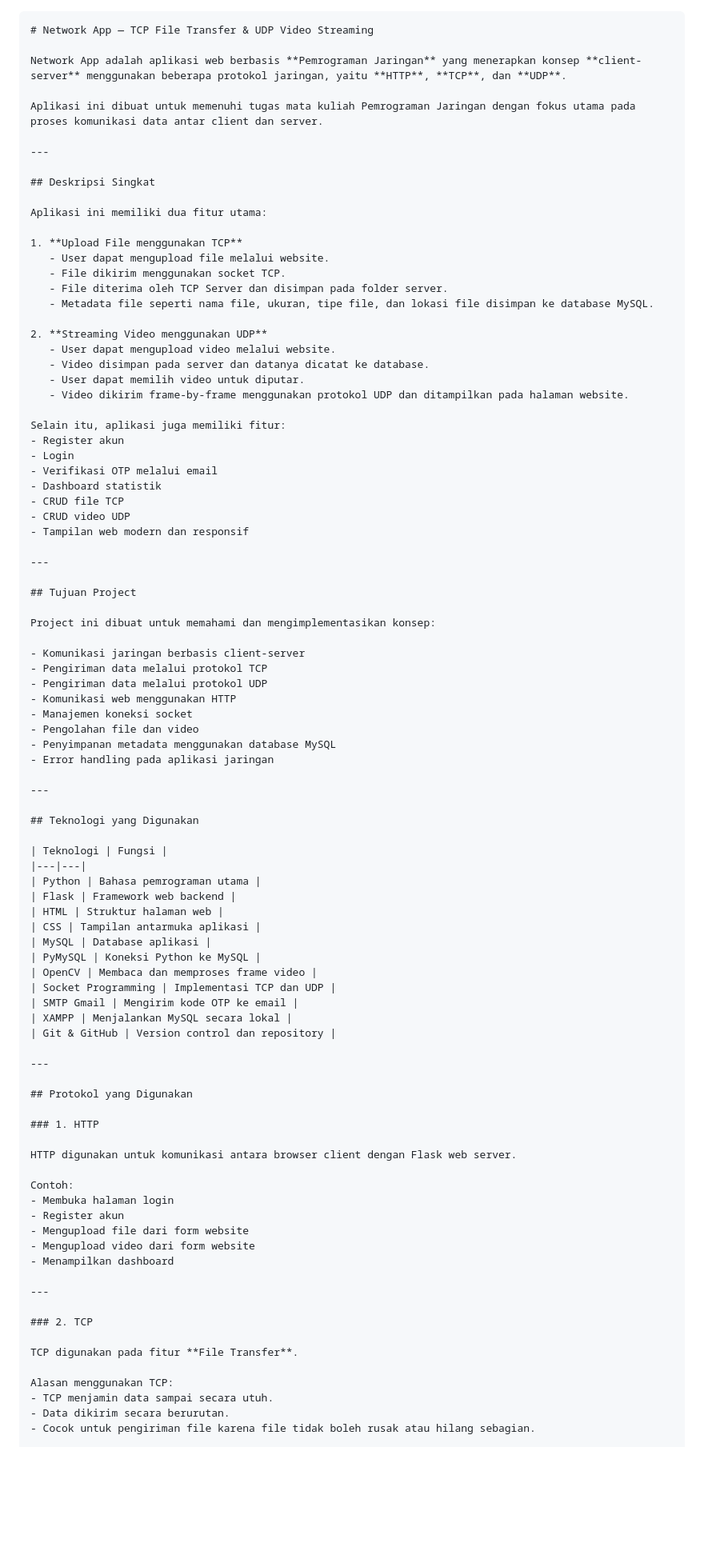
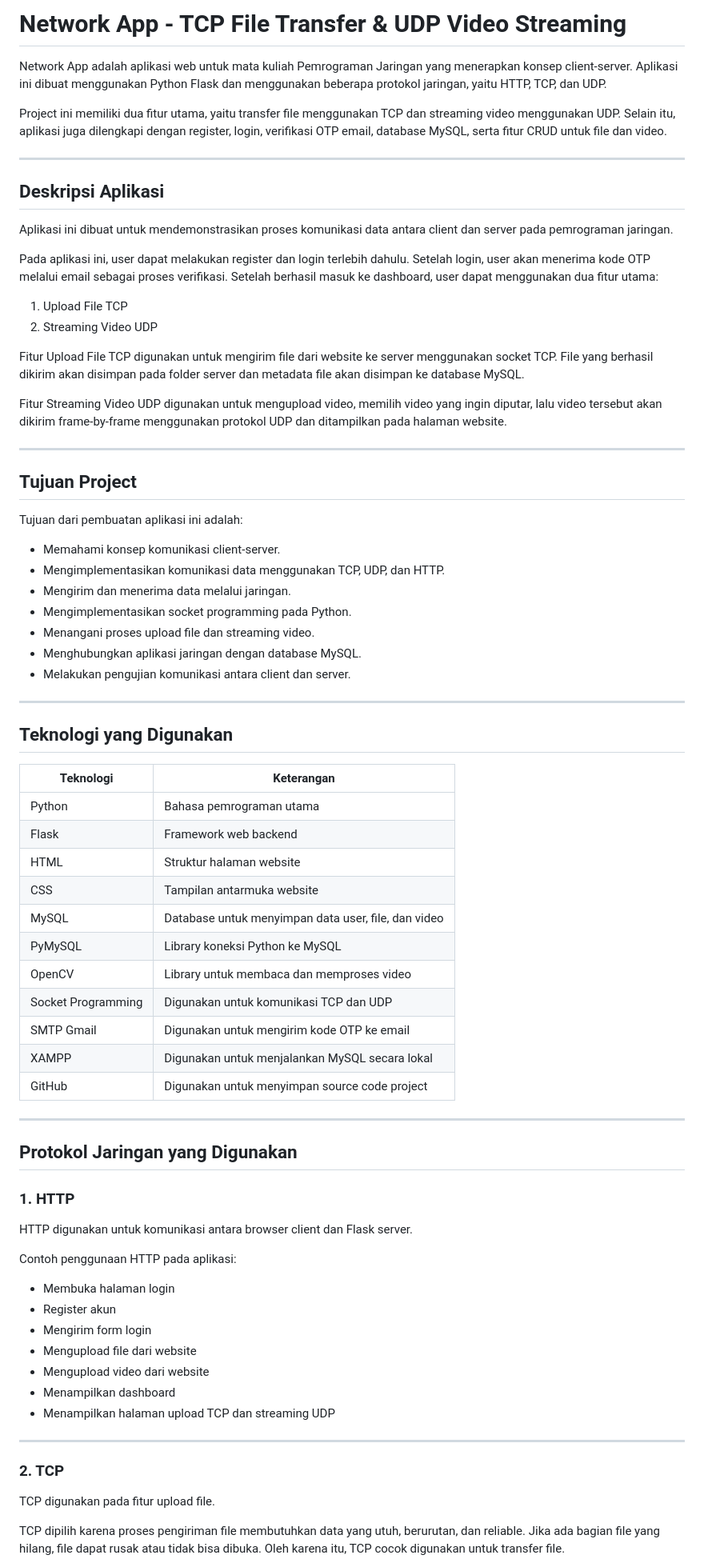
Before and after one commit to FerdyOktavian/Tugas_Akhir_PJAR, a Markdown page: README.md, the part around one of its changes. Shown at 80% size. Drawn GitHub-style; blank space fills up the shorter version.

Commit message:
Revise README for better clarity and organization
Updated README.md to improve clarity and structure, including application description, features, technologies used, and installation instructions.

`````diff
--- a/README.md
+++ b/README.md
@@ -1,94 +1,79 @@
+# Network App - TCP File Transfer & UDP Video Streaming
 
-````markdown
-# Network App — TCP File Transfer & UDP Video Streaming
+Network App adalah aplikasi web untuk mata kuliah Pemrograman Jaringan yang menerapkan konsep client-server. Aplikasi ini dibuat menggunakan Python Flask dan menggunakan beberapa protokol jaringan, yaitu HTTP, TCP, dan UDP.
 
-Network App adalah aplikasi web berbasis **Pemrograman Jaringan** yang menerapkan konsep **client-server** menggunakan beberapa protokol jaringan, yaitu **HTTP**, **TCP**, dan **UDP**.
-
-Aplikasi ini dibuat untuk memenuhi tugas mata kuliah Pemrograman Jaringan dengan fokus utama pada proses komunikasi data antar client dan server.
+Project ini memiliki dua fitur utama, yaitu transfer file menggunakan TCP dan streaming video menggunakan UDP. Selain itu, aplikasi juga dilengkapi dengan register, login, verifikasi OTP email, database MySQL, serta fitur CRUD untuk file dan video.
 
 ---
 
-## Deskripsi Singkat
+## Deskripsi Aplikasi
 
-Aplikasi ini memiliki dua fitur utama:
+Aplikasi ini dibuat untuk mendemonstrasikan proses komunikasi data antara client dan server pada pemrograman jaringan.
 
-1. **Upload File menggunakan TCP**
-   - User dapat mengupload file melalui website.
-   - File dikirim menggunakan socket TCP.
-   - File diterima oleh TCP Server dan disimpan pada folder server.
-   - Metadata file seperti nama file, ukuran, tipe file, dan lokasi file disimpan ke database MySQL.
+Pada aplikasi ini, user dapat melakukan register dan login terlebih dahulu. Setelah login, user akan menerima kode OTP melalui email sebagai proses verifikasi. Setelah berhasil masuk ke dashboard, user dapat menggunakan dua fitur utama:
 
-2. **Streaming Video menggunakan UDP**
-   - User dapat mengupload video melalui website.
-   - Video disimpan pada server dan datanya dicatat ke database.
-   - User dapat memilih video untuk diputar.
-   - Video dikirim frame-by-frame menggunakan protokol UDP dan ditampilkan pada halaman website.
+1. Upload File TCP
+2. Streaming Video UDP
 
-Selain itu, aplikasi juga memiliki fitur:
-- Register akun
-- Login
-- Verifikasi OTP melalui email
-- Dashboard statistik
-- CRUD file TCP
-- CRUD video UDP
-- Tampilan web modern dan responsif
+Fitur Upload File TCP digunakan untuk mengirim file dari website ke server menggunakan socket TCP. File yang berhasil dikirim akan disimpan pada folder server dan metadata file akan disimpan ke database MySQL.
+
+Fitur Streaming Video UDP digunakan untuk mengupload video, memilih video yang ingin diputar, lalu video tersebut akan dikirim frame-by-frame menggunakan protokol UDP dan ditampilkan pada halaman website.
 
 ---
 
 ## Tujuan Project
 
-Project ini dibuat untuk memahami dan mengimplementasikan konsep:
+Tujuan dari pembuatan aplikasi ini adalah:
 
-- Komunikasi jaringan berbasis client-server
-- Pengiriman data melalui protokol TCP
-- Pengiriman data melalui protokol UDP
-- Komunikasi web menggunakan HTTP
-- Manajemen koneksi socket
-- Pengolahan file dan video
-- Penyimpanan metadata menggunakan database MySQL
-- Error handling pada aplikasi jaringan
+- Memahami konsep komunikasi client-server.
+- Mengimplementasikan komunikasi data menggunakan TCP, UDP, dan HTTP.
+- Mengirim dan menerima data melalui jaringan.
+- Mengimplementasikan socket programming pada Python.
+- Menangani proses upload file dan streaming video.
+- Menghubungkan aplikasi jaringan dengan database MySQL.
+- Melakukan pengujian komunikasi antara client dan server.
 
 ---
 
 ## Teknologi yang Digunakan
 
-| Teknologi | Fungsi |
+| Teknologi | Keterangan |
 |---|---|
 | Python | Bahasa pemrograman utama |
 | Flask | Framework web backend |
-| HTML | Struktur halaman web |
-| CSS | Tampilan antarmuka aplikasi |
-| MySQL | Database aplikasi |
-| PyMySQL | Koneksi Python ke MySQL |
-| OpenCV | Membaca dan memproses frame video |
-| Socket Programming | Implementasi TCP dan UDP |
-| SMTP Gmail | Mengirim kode OTP ke email |
-| XAMPP | Menjalankan MySQL secara lokal |
-| Git & GitHub | Version control dan repository |
+| HTML | Struktur halaman website |
+| CSS | Tampilan antarmuka website |
+| MySQL | Database untuk menyimpan data user, file, dan video |
+| PyMySQL | Library koneksi Python ke MySQL |
+| OpenCV | Library untuk membaca dan memproses video |
+| Socket Programming | Digunakan untuk komunikasi TCP dan UDP |
+| SMTP Gmail | Digunakan untuk mengirim kode OTP ke email |
+| XAMPP | Digunakan untuk menjalankan MySQL secara lokal |
+| GitHub | Digunakan untuk menyimpan source code project |
 
 ---
 
-## Protokol yang Digunakan
+## Protokol Jaringan yang Digunakan
 
 ### 1. HTTP
 
-HTTP digunakan untuk komunikasi antara browser client dengan Flask web server.
+HTTP digunakan untuk komunikasi antara browser client dan Flask server.
 
-Contoh:
+Contoh penggunaan HTTP pada aplikasi:
+
 - Membuka halaman login
 - Register akun
-- Mengupload file dari form website
-- Mengupload video dari form website
+- Mengirim form login
+- Mengupload file dari website
+- Mengupload video dari website
 - Menampilkan dashboard
+- Menampilkan halaman upload TCP dan streaming UDP
 
 ---
 
 ### 2. TCP
 
-TCP digunakan pada fitur **File Transfer**.
+TCP digunakan pada fitur upload file.
 
-Alasan menggunakan TCP:
-- TCP menjamin data sampai secara utuh.
-- Data dikirim secara berurutan.
-- Cocok untuk pengiriman file karena file tidak boleh rusak atau hilang sebagian.
+TCP dipilih karena proses pengiriman file membutuhkan data yang utuh, berurutan, dan reliable. Jika ada bagian file yang hilang, file dapat rusak atau tidak bisa dibuka. Oleh karena itu, TCP cocok digunakan untuk transfer file.
 
`````
Also changed, not shown: other parts of README.md (+112 -142 lines).
